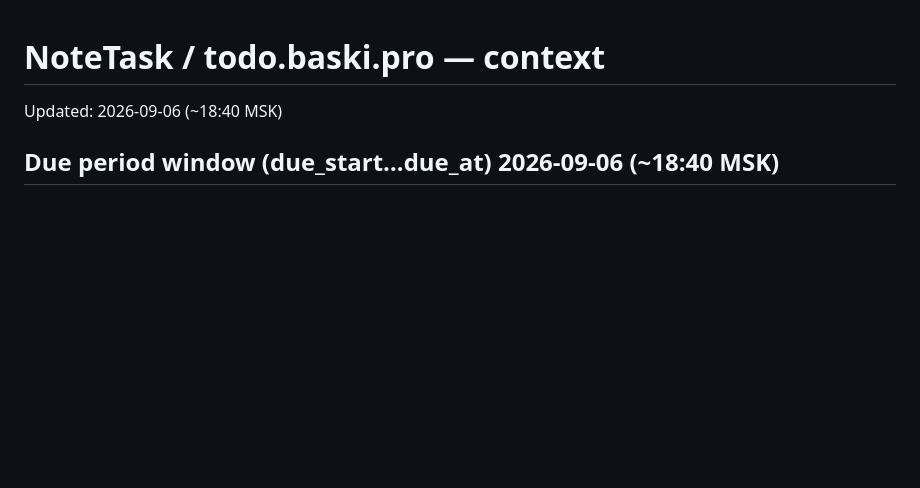
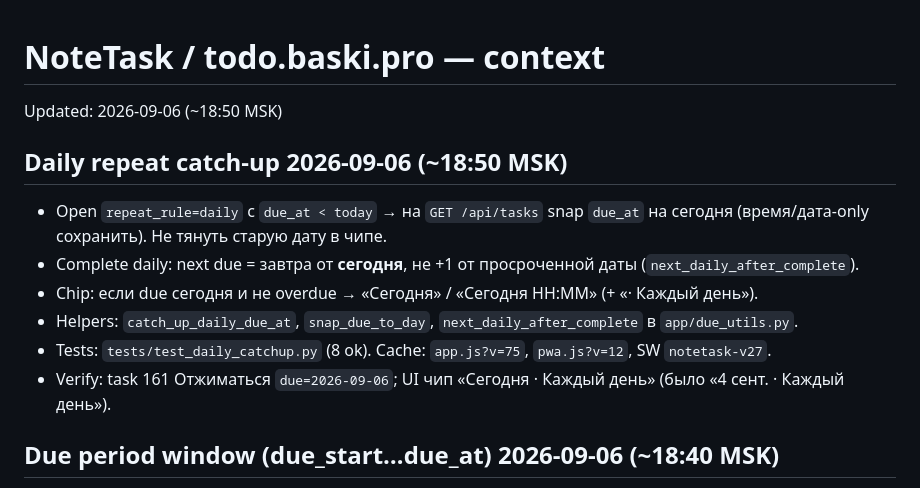
Before and after one commit to BaskovKonstantin/notetask, a Markdown page: context/context.md, the part around the change. GitHub-like rendering; blank space fills up the shorter version.

Commit message:
docs(context): note daily due catch-up
Co-authored-by: Cursor <cursoragent@cursor.com>

```diff
--- a/context/context.md
+++ b/context/context.md
@@ -1,6 +1,15 @@
 # NoteTask / todo.baski.pro — context
 
-Updated: 2026-09-06 (~18:40 MSK)
+Updated: 2026-09-06 (~18:50 MSK)
+
+## Daily repeat catch-up 2026-09-06 (~18:50 MSK)
+
+- Open `repeat_rule=daily` с `due_at < today` → на `GET /api/tasks` snap `due_at` на сегодня (время/дата-only сохранить). Не тянуть старую дату в чипе.
+- Complete daily: next due = завтра от **сегодня**, не +1 от просроченной даты (`next_daily_after_complete`).
+- Chip: если due сегодня и не overdue → «Сегодня» / «Сегодня HH:MM» (+ «· Каждый день»).
+- Helpers: `catch_up_daily_due_at`, `snap_due_to_day`, `next_daily_after_complete` в `app/due_utils.py`.
+- Tests: `tests/test_daily_catchup.py` (8 ok). Cache: `app.js?v=75`, `pwa.js?v=12`, SW `notetask-v27`.
+- Verify: task 161 Отжиматься `due=2026-09-06`; UI чип «Сегодня · Каждый день» (было «4 сент. · Каждый день»).
 
 ## Due period window (due_start…due_at) 2026-09-06 (~18:40 MSK)
 
```
